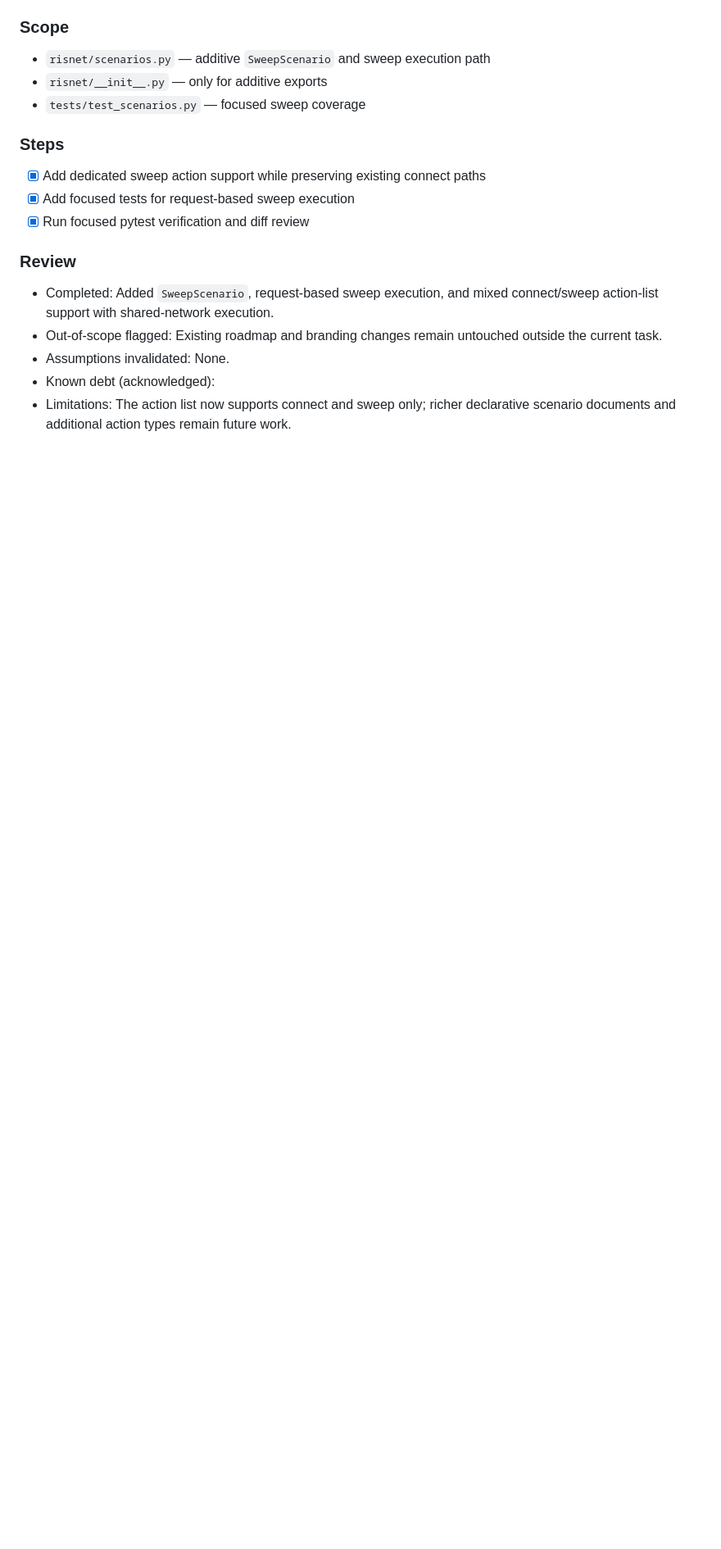
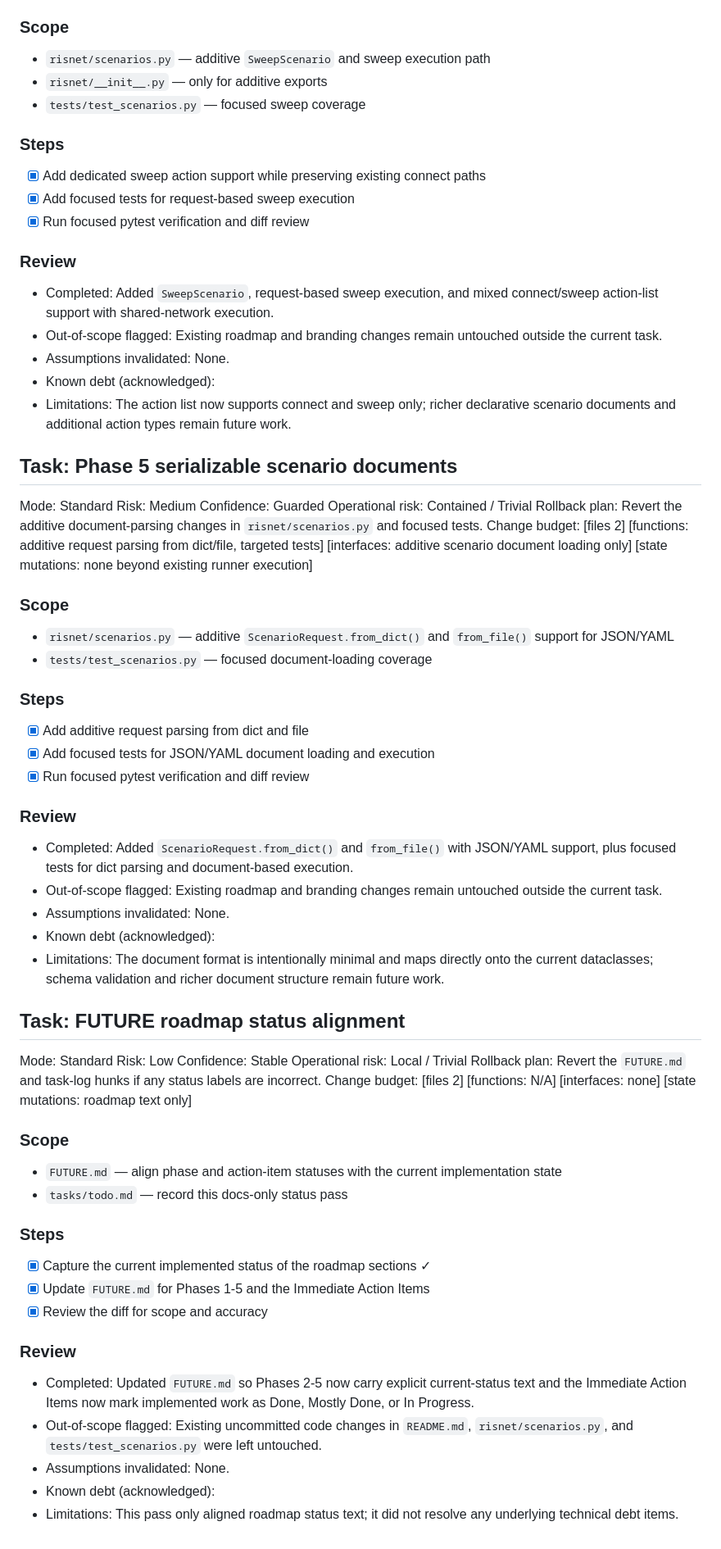
Before and after one commit to nqmn/waveflow, a Markdown page: tasks/todo.md, the part around the change. Shown at 82% size. Drawn GitHub-style; blank space fills up the shorter version.

Commit message:
Align FUTURE roadmap status with implementation

```diff
--- a/tasks/todo.md
+++ b/tasks/todo.md
@@ -353,3 +353,51 @@ Change budget: [files 3] [functions: additive sweep dataclass and runner path, t
 - Assumptions invalidated: None.
 - Known debt (acknowledged):
 - Limitations: The action list now supports connect and sweep only; richer declarative scenario documents and additional action types remain future work.
+
+## Task: Phase 5 serializable scenario documents
+Mode: Standard
+Risk: Medium
+Confidence: Guarded
+Operational risk: Contained / Trivial
+Rollback plan: Revert the additive document-parsing changes in `risnet/scenarios.py` and focused tests.
+Change budget: [files 2] [functions: additive request parsing from dict/file, targeted tests] [interfaces: additive scenario document loading only] [state mutations: none beyond existing runner execution]
+
+### Scope
+- `risnet/scenarios.py` — additive `ScenarioRequest.from_dict()` and `from_file()` support for JSON/YAML
+- `tests/test_scenarios.py` — focused document-loading coverage
+
+### Steps
+- [x] Add additive request parsing from dict and file
+- [x] Add focused tests for JSON/YAML document loading and execution
+- [x] Run focused pytest verification and diff review
+
+### Review
+- Completed: Added `ScenarioRequest.from_dict()` and `from_file()` with JSON/YAML support, plus focused tests for dict parsing and document-based execution.
+- Out-of-scope flagged: Existing roadmap and branding changes remain untouched outside the current task.
+- Assumptions invalidated: None.
+- Known debt (acknowledged):
+- Limitations: The document format is intentionally minimal and maps directly onto the current dataclasses; schema validation and richer document structure remain future work.
+
+## Task: FUTURE roadmap status alignment
+Mode: Standard
+Risk: Low
+Confidence: Stable
+Operational risk: Local / Trivial
+Rollback plan: Revert the `FUTURE.md` and task-log hunks if any status labels are incorrect.
+Change budget: [files 2] [functions: N/A] [interfaces: none] [state mutations: roadmap text only]
+
+### Scope
+- `FUTURE.md` — align phase and action-item statuses with the current implementation state
+- `tasks/todo.md` — record this docs-only status pass
+
+### Steps
+- [x] Capture the current implemented status of the roadmap sections ✓
+- [x] Update `FUTURE.md` for Phases 1-5 and the Immediate Action Items
+- [x] Review the diff for scope and accuracy
+
+### Review
+- Completed: Updated `FUTURE.md` so Phases 2-5 now carry explicit current-status text and the Immediate Action Items now mark implemented work as Done, Mostly Done, or In Progress.
+- Out-of-scope flagged: Existing uncommitted code changes in `README.md`, `risnet/scenarios.py`, and `tests/test_scenarios.py` were left untouched.
+- Assumptions invalidated: None.
+- Known debt (acknowledged):
+- Limitations: This pass only aligned roadmap status text; it did not resolve any underlying technical debt items.
```
Also changed, not shown: FUTURE.md (+47 -8 lines).
